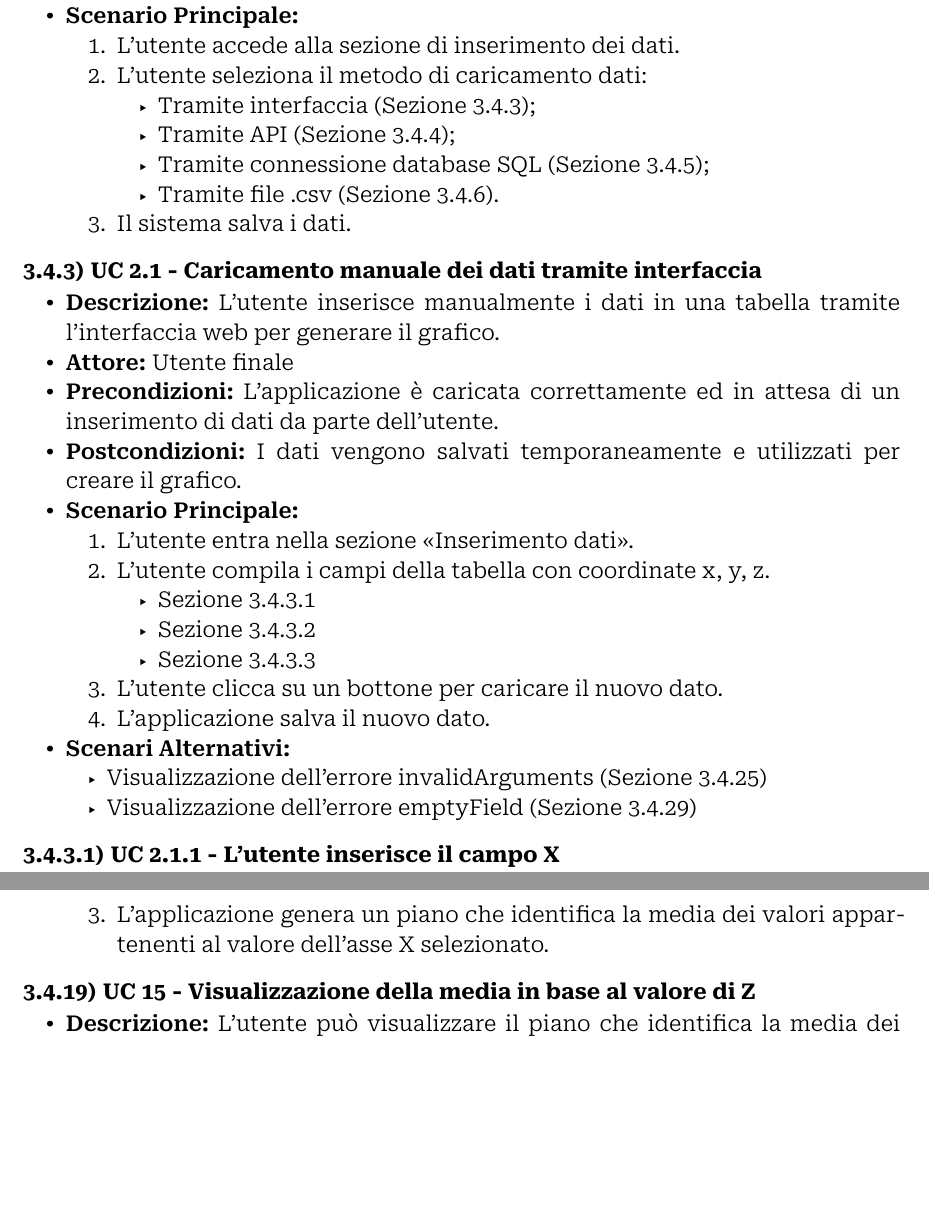
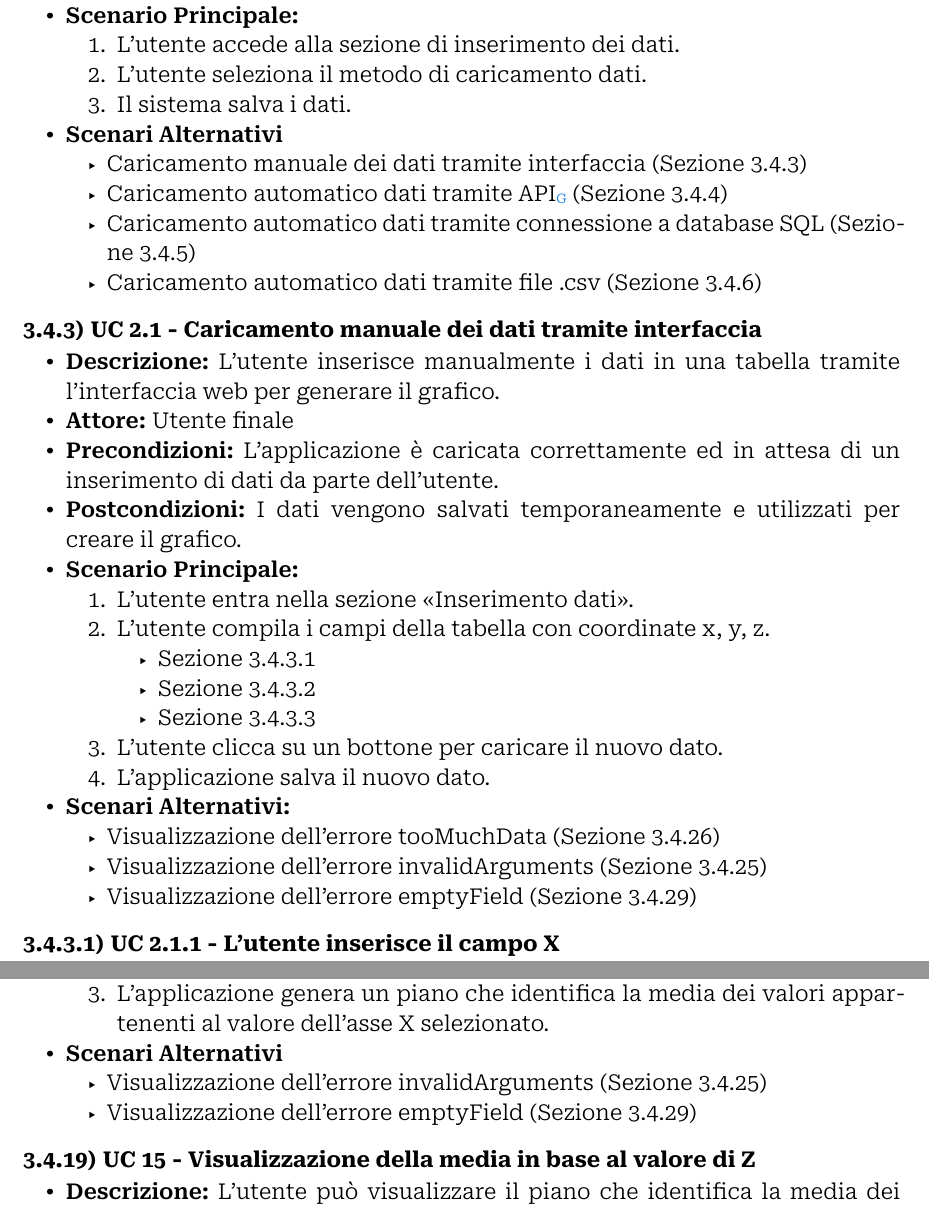
Before and after one commit to Archi7echs-Team/archi7echs-team.github.io, a Typst document (documents/RTB/Esterni/Analisi dei Requisiti.typ): two parts of pages 10 and 18 of 30 before the commit and two parts of pages 10 and 18 of 31 after it, joined at a grey line, cut so that both start at the same text, the shorter picture padded with empty space. Compiled offline with Typst 0.15.

Commit message:
Modifica UC

```diff
--- a/documents/RTB/Esterni/Analisi dei Requisiti.typ
+++ b/documents/RTB/Esterni/Analisi dei Requisiti.typ
@@ -143,13 +143,13 @@ Ogni caso d'uso è presentato seguendo la seguente struttura logica:
 - *Postcondizioni: * I dati vengono salvati temporaneamente e utilizzati per creare il grafico.
 - *Scenario Principale: *
     + L'utente accede alla sezione di inserimento dei dati.
-    + L'utente seleziona il metodo di caricamento dati:
-      - Tramite interfaccia (@uc2.1);
-      - Tramite API (@uc2.2);
-      - Tramite connessione database SQL (@uc2.3);
-      - Tramite file .csv (@uc2.4).
+    + L'utente seleziona il metodo di caricamento dati.
     + Il sistema salva i dati.
-
+- *Scenari Alternativi*
+  - Caricamento manuale dei dati tramite interfaccia (@uc2.1)
+  - Caricamento automatico dati tramite #glossario("API") (@uc2.2)
+  - Caricamento automatico dati tramite connessione a database SQL (@uc2.3)
+  - Caricamento automatico dati tramite file .csv (@uc2.4)
 
 === UC 2.1 - Caricamento manuale dei dati tramite interfaccia <uc2.1>
 - *Descrizione: * L'utente inserisce manualmente i dati in una tabella tramite l'interfaccia web per generare il grafico.
@@ -165,6 +165,7 @@ Ogni caso d'uso è presentato seguendo la seguente struttura logica:
     + L'utente clicca su un bottone per caricare il nuovo dato.
     + L'applicazione salva il nuovo dato.
 - *Scenari Alternativi:*
+  - Visualizzazione dell'errore tooMuchData (@uc22)
   - Visualizzazione dell'errore invalidArguments (@uc21)
   - Visualizzazione dell'errore emptyField (@uc25)
 
@@ -176,6 +177,9 @@ Ogni caso d'uso è presentato seguendo la seguente struttura logica:
 - *Scenario Principale: *
     + L'utente entra nella sezione "Inserimento dati".
     + L'utente compila il campo x
+- *Scenari Alternativi*
+  - Visualizzazione dell'errore invalidArguments (@uc21)
+  - Visualizzazione dell'errore emptyField (@uc25)
 
 ==== UC 2.1.2 - L'utente inserisce il campo Y <uc2.1.2>
 - *Descrizione: * L'utente desidera caricare i dati manualmente e deve essere in grado di inserire il valore dell'asse y.
@@ -185,6 +189,9 @@ Ogni caso d'uso è presentato seguendo la seguente struttura logica:
 - *Scenario Principale: *
     + L'utente entra nella sezione "Inserimento dati".
     + L'utente compila il campo y.
+- *Scenari Alternativi*
+  - Visualizzazione dell'errore invalidArguments (@uc21)
+  - Visualizzazione dell'errore emptyField (@uc25)
 
 ==== UC 2.1.3 - L'utente inserisce il campo Z <uc2.1.3>
 - *Descrizione: * L'utente desidera caricare i dati manualmente e deve essere in grado di inserire il valore dell'asse z.
@@ -194,6 +201,9 @@ Ogni caso d'uso è presentato seguendo la seguente struttura logica:
 - *Scenario Principale: *
     + L'utente entra nella sezione "Inserimento dati".
     + L'utente compila il campo z
+- *Scenari Alternativi*
+  - Visualizzazione dell'errore invalidArguments (@uc21)
+  - Visualizzazione dell'errore emptyField (@uc25)
 
 === UC 2.2 - Caricamento automatico dati tramite #glossario("API") <uc2.2>
 - *Descrizione: * L'utente inserisce automaticamente i dati tramite l'interfaccia web per generare il grafico e seleziona una #glossario("API") (da quelle proposte in una lista) come metodo di caricamento .
@@ -401,6 +411,9 @@ Ogni caso d'uso è presentato seguendo la seguente struttura logica:
     + L'utente seleziona un valore dell'asse X.
     + L'utente applica il filtro.
     + L'applicazione genera un piano che identifica la media dei valori appartenenti al valore dell'asse X selezionato.
+- *Scenari Alternativi*
+  - Visualizzazione dell'errore invalidArguments (@uc21)
+  - Visualizzazione dell'errore emptyField (@uc25)
 
 === UC 15 - Visualizzazione della media in base al valore di Z<uc15>
 
@@ -412,6 +425,9 @@ Ogni caso d'uso è presentato seguendo la seguente struttura logica:
     + L'utente seleziona un valore dell'asse Z.
     + L'utente applica il filtro.
     + L'applicazione genera un piano che identifica la media dei valori appartenenti al valore dell'asse Z selezionato.
+- *Scenari Alternativi*
+  - Visualizzazione dell'errore invalidArguments (@uc21)
+  - Visualizzazione dell'errore emptyField (@uc25)
 
 === UC 16 - Visualizzazione degli N valori maggiori<uc16>
 
```
Also changed, not shown: documents/RTB/Esterni/Analisi dei Requisiti.typ (8 more changed lines).
